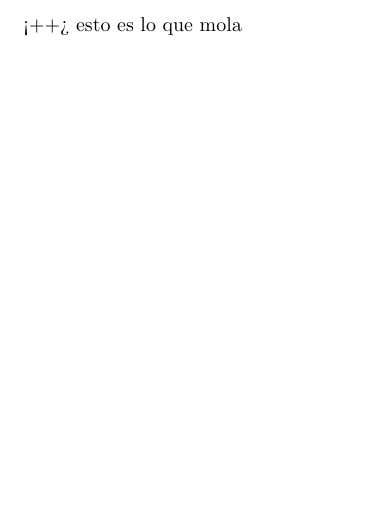
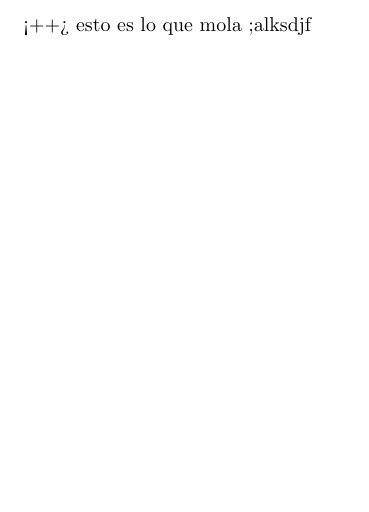
Before and after one commit to veotos/vcsh_texplates, a LaTeX document (.vim/bundle/vim-latex/ftplugin/latex-suite/templates/mytemplate.tex): part of page 2 of 2, cut so that both start at the same text. Compiled offline with pdfLaTeX.

Commit message:
just touching a bit around

```diff
--- a/.vim/bundle/vim-latex/ftplugin/latex-suite/templates/mytemplate.tex
+++ b/.vim/bundle/vim-latex/ftplugin/latex-suite/templates/mytemplate.tex
@@ -7,4 +7,5 @@
 \begin{document}
 <++>
 esto es lo que mola
+;alksdjf
 \end{document}
```
